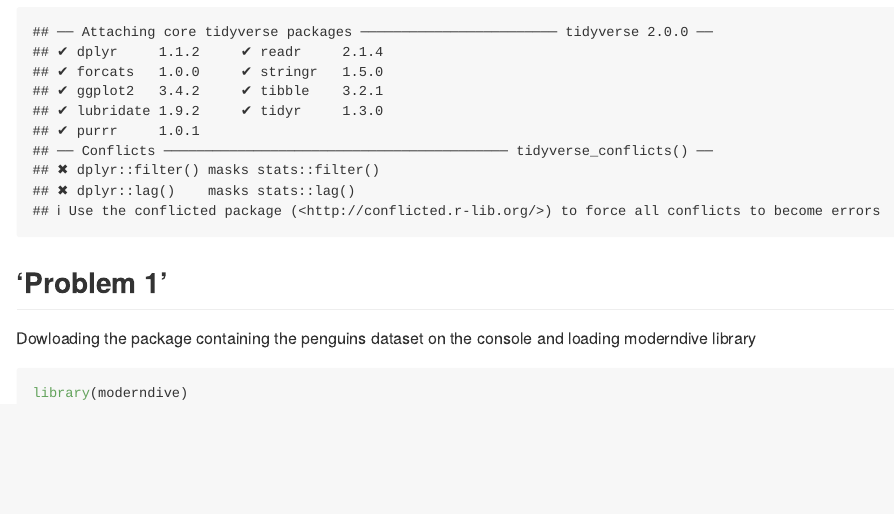
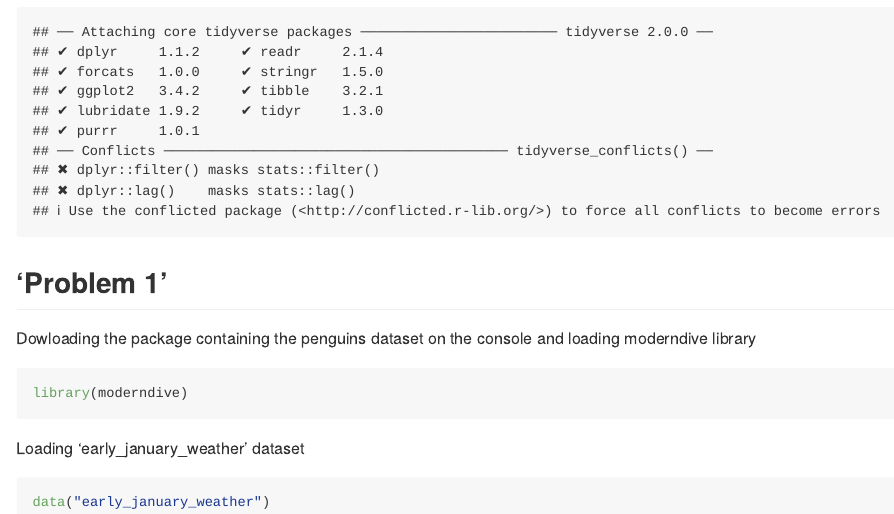
Before and after one commit to mmelikea/p8105_hw1_mma2277, an R Markdown document (p8105_hw1_mma2277.Rmd): the page in a window 1100 px wide, from 210 px down. The pictures show the output file p8105_hw1_mma2277.md that the author committed with the source, drawn offline in the style of GitHub.

Commit message:
loading the data

````diff
--- a/p8105_hw1_mma2277.Rmd
+++ b/p8105_hw1_mma2277.Rmd
@@ -15,3 +15,9 @@ Dowloading the package containing the penguins dataset on the console and loadin
 ```{r}
 library(moderndive)
 ```
+
+Loading 'early_january_weather' dataset
+
+```{r}
+data("early_january_weather")
+```
````
Also changed, not shown: p8105_hw1_mma2277.md.
